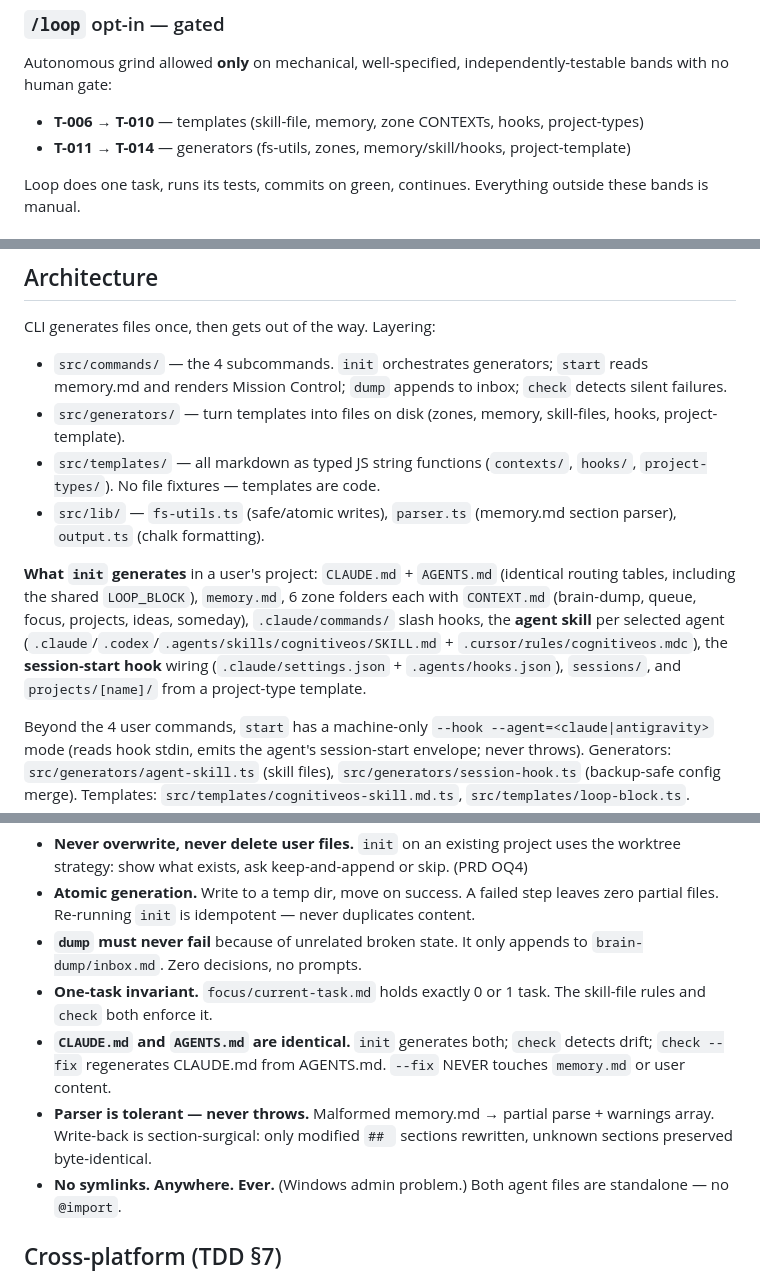
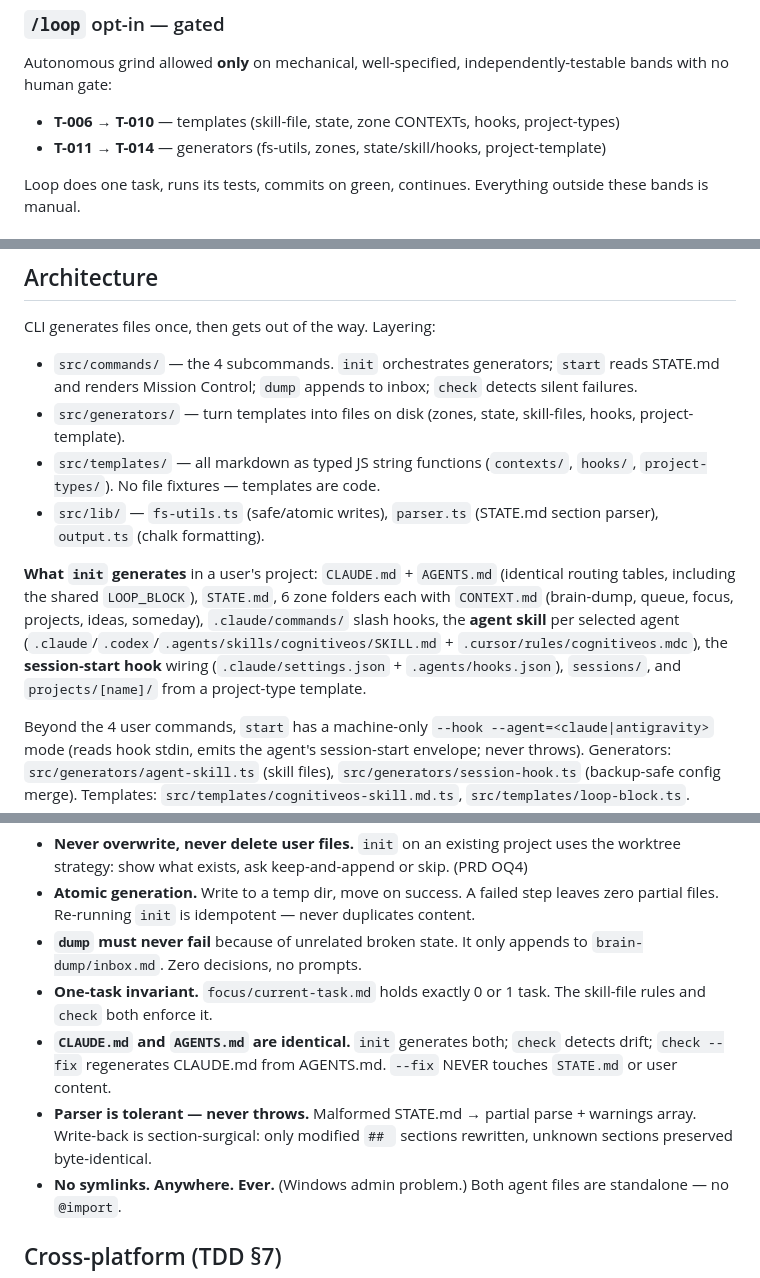
Before and after one commit to Callmedas69/cognitive-OS, a Markdown page: CLAUDE.md, 3 parts joined by grey strips. GitHub-like rendering.

Commit message:
T-A12: sync docs to STATE.md / 7-section model
Repo CLAUDE.md: memory.md -> STATE.md and the renamed generator/template refs
(generators memory -> state). Vault source-of-truth docs (PRD, TDD, README
draft, TTD) swept to STATE.md and both add-on specs banner-marked IMPLEMENTED
with task mapping (T-M/T-N -> T-A) — those live outside the repo (untracked
vault). Peripheral/historical vault docs left as-is per chosen core scope.

Co-Authored-By: Claude Opus 4.8 <noreply@anthropic.com>

```diff
--- a/CLAUDE.md
+++ b/CLAUDE.md
@@ -50,8 +50,8 @@ One module per session, strict order, each independently testable:
 
 Autonomous grind allowed **only** on mechanical, well-specified, independently-testable bands with no human gate:
 
-- **T-006 → T-010** — templates (skill-file, memory, zone CONTEXTs, hooks, project-types)
-- **T-011 → T-014** — generators (fs-utils, zones, memory/skill/hooks, project-template)
+- **T-006 → T-010** — templates (skill-file, state, zone CONTEXTs, hooks, project-types)
+- **T-011 → T-014** — generators (fs-utils, zones, state/skill/hooks, project-template)
 
 Loop does one task, runs its tests, commits on green, continues. Everything outside these bands is manual.
 
@@ -90,12 +90,12 @@ The shipped CLI exposes 4 subcommands: `init`, `start`, `dump`, `check` (`check
 
 CLI generates files once, then gets out of the way. Layering:
 
-- `src/commands/` — the 4 subcommands. `init` orchestrates generators; `start` reads memory.md and renders Mission Control; `dump` appends to inbox; `check` detects silent failures.
-- `src/generators/` — turn templates into files on disk (zones, memory, skill-files, hooks, project-template).
+- `src/commands/` — the 4 subcommands. `init` orchestrates generators; `start` reads STATE.md and renders Mission Control; `dump` appends to inbox; `check` detects silent failures.
+- `src/generators/` — turn templates into files on disk (zones, state, skill-files, hooks, project-template).
 - `src/templates/` — all markdown as typed JS string functions (`contexts/`, `hooks/`, `project-types/`). No file fixtures — templates are code.
-- `src/lib/` — `fs-utils.ts` (safe/atomic writes), `parser.ts` (memory.md section parser), `output.ts` (chalk formatting).
+- `src/lib/` — `fs-utils.ts` (safe/atomic writes), `parser.ts` (STATE.md section parser), `output.ts` (chalk formatting).
 
-**What `init` generates** in a user's project: `CLAUDE.md` + `AGENTS.md` (identical routing tables, including the shared `LOOP_BLOCK`), `memory.md`, 6 zone folders each with `CONTEXT.md` (brain-dump, queue, focus, projects, ideas, someday), `.claude/commands/` slash hooks, the **agent skill** per selected agent (`.claude`/`.codex`/`.agents/skills/cognitiveos/SKILL.md` + `.cursor/rules/cognitiveos.mdc`), the **session-start hook** wiring (`.claude/settings.json` + `.agents/hooks.json`), `sessions/`, and `projects/[name]/` from a project-type template.
+**What `init` generates** in a user's project: `CLAUDE.md` + `AGENTS.md` (identical routing tables, including the shared `LOOP_BLOCK`), `STATE.md`, 6 zone folders each with `CONTEXT.md` (brain-dump, queue, focus, projects, ideas, someday), `.claude/commands/` slash hooks, the **agent skill** per selected agent (`.claude`/`.codex`/`.agents/skills/cognitiveos/SKILL.md` + `.cursor/rules/cognitiveos.mdc`), the **session-start hook** wiring (`.claude/settings.json` + `.agents/hooks.json`), `sessions/`, and `projects/[name]/` from a project-type template.
 
 Beyond the 4 user commands, `start` has a machine-only `--hook --agent=<claude|antigravity>` mode (reads hook stdin, emits the agent's session-start envelope; never throws). Generators: `src/generators/agent-skill.ts` (skill files), `src/generators/session-hook.ts` (backup-safe config merge). Templates: `src/templates/cognitiveos-skill.md.ts`, `src/templates/loop-block.ts`.
 
@@ -107,8 +107,8 @@ These come from the ADHD design principles and premortem — violating them brea
 - **Atomic generation.** Write to a temp dir, move on success. A failed step leaves zero partial files. Re-running `init` is idempotent — never duplicates content.
 - **`dump` must never fail** because of unrelated broken state. It only appends to `brain-dump/inbox.md`. Zero decisions, no prompts.
 - **One-task invariant.** `focus/current-task.md` holds exactly 0 or 1 task. The skill-file rules and `check` both enforce it.
-- **`CLAUDE.md` and `AGENTS.md` are identical.** `init` generates both; `check` detects drift; `check --fix` regenerates CLAUDE.md from AGENTS.md. `--fix` NEVER touches `memory.md` or user content.
-- **Parser is tolerant — never throws.** Malformed memory.md → partial parse + warnings array. Write-back is section-surgical: only modified `## ` sections rewritten, unknown sections preserved byte-identical.
+- **`CLAUDE.md` and `AGENTS.md` are identical.** `init` generates both; `check` detects drift; `check --fix` regenerates CLAUDE.md from AGENTS.md. `--fix` NEVER touches `STATE.md` or user content.
+- **Parser is tolerant — never throws.** Malformed STATE.md → partial parse + warnings array. Write-back is section-surgical: only modified `## ` sections rewritten, unknown sections preserved byte-identical.
 - **No symlinks. Anywhere. Ever.** (Windows admin problem.) Both agent files are standalone — no `@import`.
 
 ## Cross-platform (TDD §7)
```
Also changed, not shown: other parts of CLAUDE.md (+2 -2 lines).
